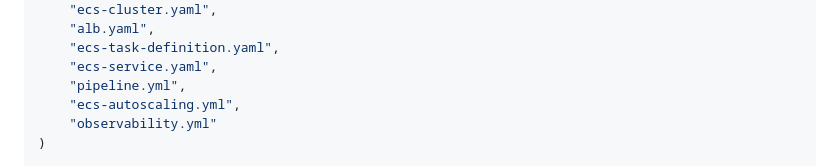
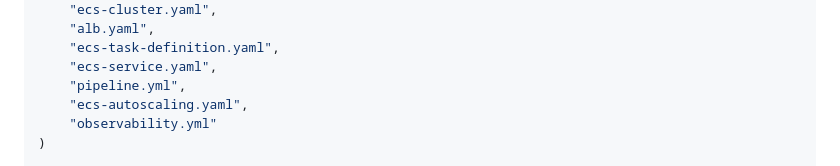
Before and after one commit to khaoula-mechria/Pipeline-CI-CD-complet-avec-CodePipeline-ECS-Fargate, a Markdown page: guideme2.md, the part around the change. GitHub-like rendering.

Commit message:
doc:guide deployment

```diff
--- a/guideme2.md
+++ b/guideme2.md
@@ -74,7 +74,7 @@ $files = @(
     "ecs-task-definition.yaml",
     "ecs-service.yaml",
     "pipeline.yml",
-    "ecs-autoscaling.yml",
+    "ecs-autoscaling.yaml",
     "observability.yml"
 )
 
```
